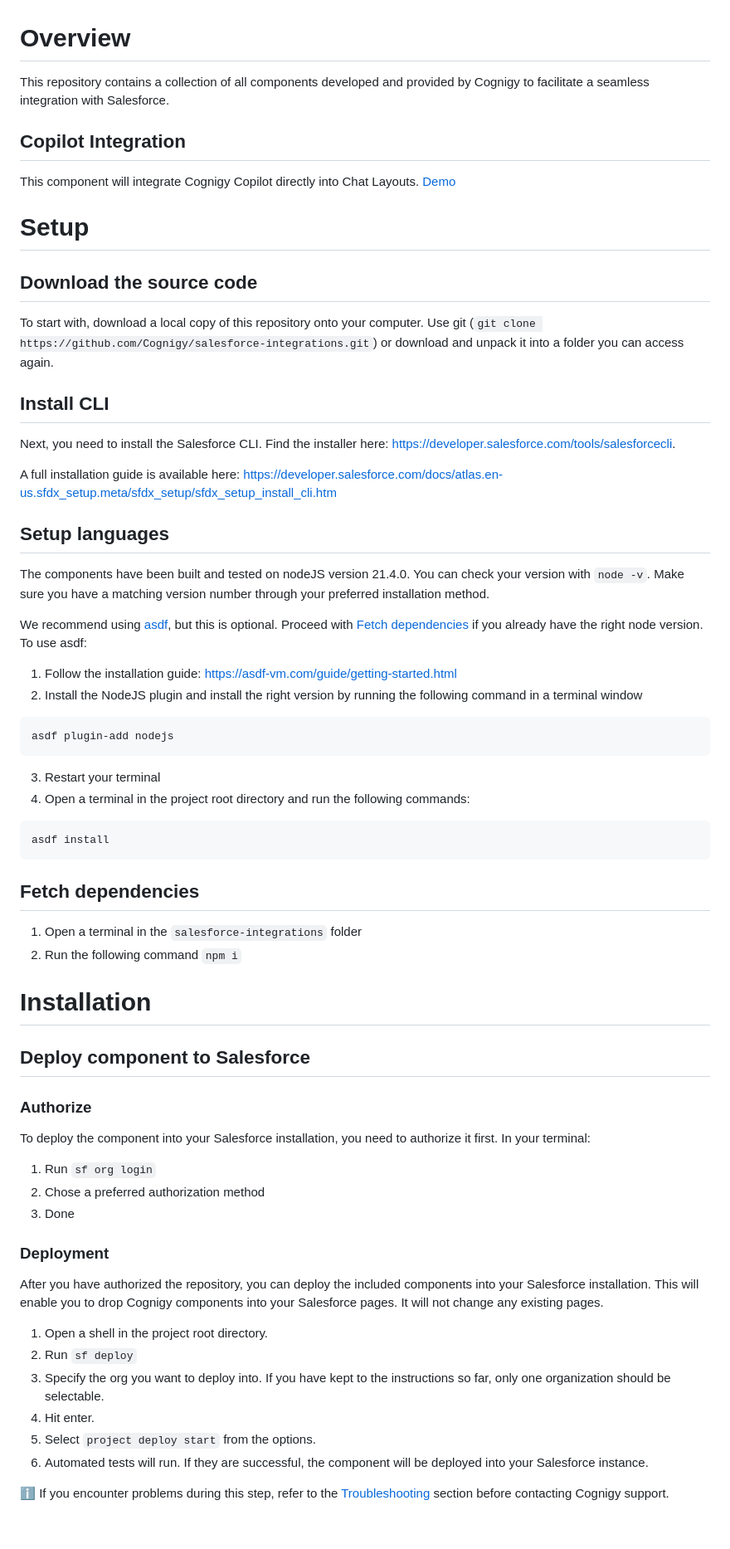
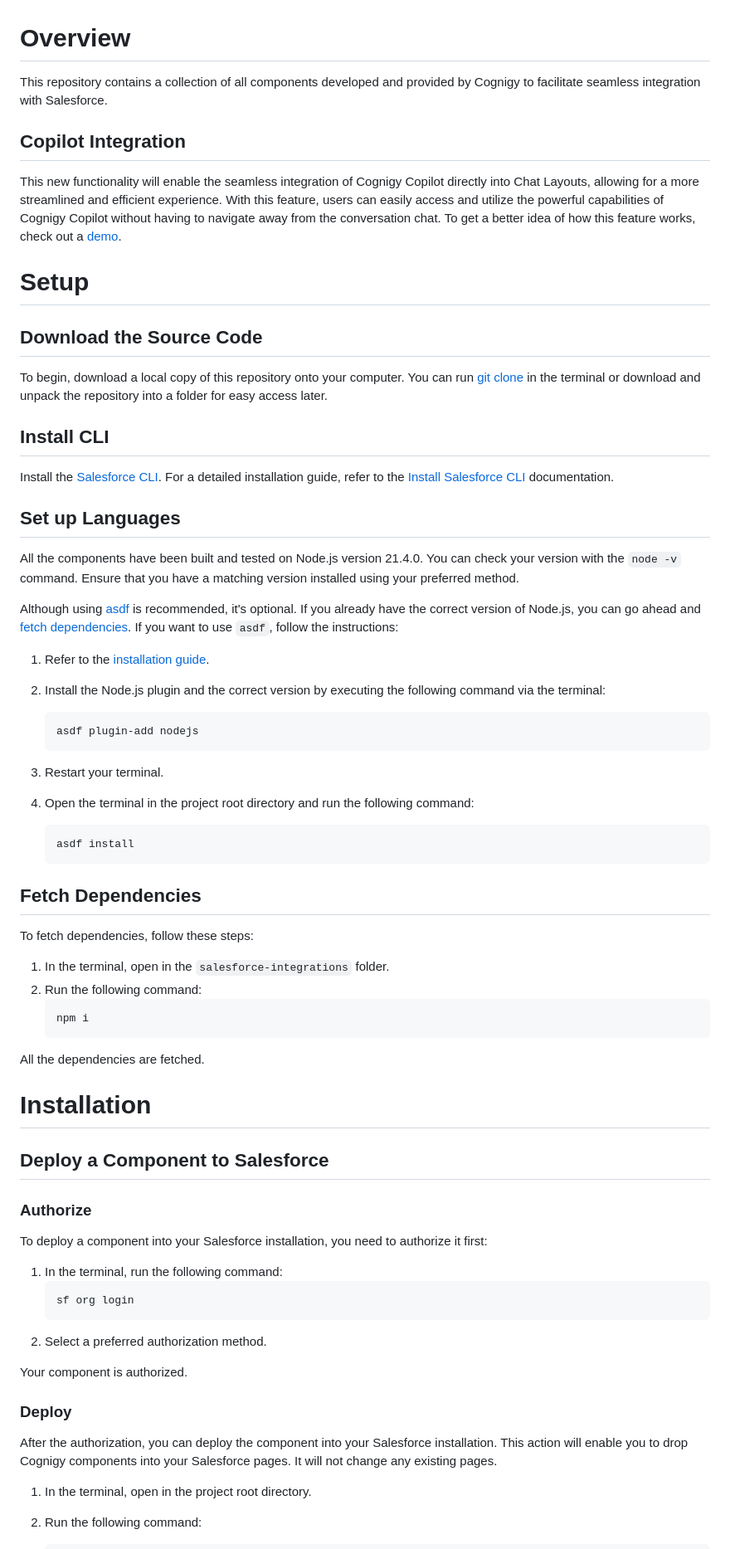
Before and after one commit to Cognigy/salesforce-integrations, a Markdown page: README.md, the part around the change printed below. Shown: that part at 83% size. Drawn GitHub-style.

````diff
--- a/README.md
+++ b/README.md
@@ -1,70 +1,74 @@
 # Overview
 
-This repository contains a collection of all components developed and provided by Cognigy to facilitate a seamless integration with Salesforce.
+This repository contains a collection of all components developed and provided by Cognigy to facilitate seamless integration with Salesforce.
 
 ## Copilot Integration
 
-This component will integrate Cognigy Copilot directly into Chat Layouts. [Demo](https://658d8d4043dc6727aed29fd1-cgdzcjhdkx.chromatic.com/?path=/story/copilotintegration--in-layout)
+This new functionality will enable the seamless integration of Cognigy Copilot directly into Chat Layouts, allowing for a more streamlined and efficient experience. With this feature, users can easily access and utilize the powerful capabilities of Cognigy Copilot without having to navigate away from the conversation chat. To get a better idea of how this feature works, check out a [demo](https://658d8d4043dc6727aed29fd1-cgdzcjhdkx.chromatic.com/?path=/story/copilotintegration--in-layout).
 
 # Setup
 
-## Download the source code
+## Download the Source Code
 
-To start with, download a local copy of this repository onto your computer. Use git (`git clone https://github.com/Cognigy/salesforce-integrations.git`) or download and unpack it into a folder you can access again.
+To begin, download a local copy of this repository onto your computer. You can run [git clone](https://github.com/Cognigy/salesforce-integrations.git) in the terminal or download and unpack the repository into a folder for easy access later.
 
 ## Install CLI
 
-Next, you need to install the Salesforce CLI. Find the installer here: https://developer.salesforce.com/tools/salesforcecli.
+Install the [Salesforce CLI](https://developer.salesforce.com/tools/salesforcecli). For a detailed installation guide, refer to the [Install Salesforce CLI](https://developer.salesforce.com/docs/atlas.en-us.sfdx_setup.meta/sfdx_setup/sfdx_setup_install_cli.htm) documentation.
 
-A full installation guide is available here: https://developer.salesforce.com/docs/atlas.en-us.sfdx_setup.meta/sfdx_setup/sfdx_setup_install_cli.htm
+## Set up Languages
 
-## Setup languages
+All the components have been built and tested on Node.js version 21.4.0. You can check your version with the `node -v` command. Ensure that you have a matching version installed using your preferred method.
 
-The components have been built and tested on nodeJS version 21.4.0. You can check your version with `node -v`. Make sure you have a matching version number through your preferred installation method.
+Although using [asdf](https://asdf-vm.com/) is recommended, it's optional. If you already have the correct version of Node.js, you can go ahead and [fetch dependencies](#fetch-dependencies).
+If you want to use `asdf`, follow the instructions:
 
-We recommend using [asdf](https://asdf-vm.com/), but this is optional. Proceed with [Fetch dependencies](#fetch-dependencies) if you already have the right node version. To use asdf:
+1. Refer to the [installation guide](https://asdf-vm.com/guide/getting-started.html).
+2. Install the Node.js plugin and the correct version by executing the following command via the terminal:
 
-1. Follow the installation guide: https://asdf-vm.com/guide/getting-started.html
-2. Install the NodeJS plugin and install the right version by running the following command in a terminal window
+   ```bash
+   asdf plugin-add nodejs
+   ```
 
-```bash
-asdf plugin-add nodejs
-```
+3. Restart your terminal.
+4. Open the terminal in the project root directory and run the following command:
 
-3. Restart your terminal
-4. Open a terminal in the project root directory and run the following commands:
+   ```bash
+   asdf install
+   ```
 
-```bash
-asdf install
-```
+## Fetch Dependencies
 
-## Fetch dependencies
+To fetch dependencies, follow these steps:
 
-1. Open a terminal in the `salesforce-integrations` folder
-2. Run the following command `npm i`
+1. In the terminal, open in the `salesforce-integrations` folder.
+2. Run the following command:
+   ```bash
+   npm i
+   ```
+
+All the dependencies are fetched.
 
 # Installation
 
-## Deploy component to Salesforce
+## Deploy a Component to Salesforce
 
 ### Authorize
 
-To deploy the component into your Salesforce installation, you need to authorize it first. In your terminal:
+To deploy a component into your Salesforce installation, you need to authorize it first:
 
-1. Run `sf org login`
-2. Chose a preferred authorization method
-3. Done
+1. In the terminal, run the following command:
+   ```bash
+   sf org login
+   ```
+2. Select a preferred authorization method.
 
-### Deployment
+Your component is authorized.
 
-After you have authorized the repository, you can deploy the included components into your Salesforce installation. This will enable you to drop Cognigy components into your Salesforce pages. It will not change any existing pages.
+### Deploy
 
-1. Open a shell in the project root directory.
-2. Run `sf deploy`
-3. Specify the org you want to deploy into. If you have kept to the instructions so far, only one organization should be selectable.
-4. Hit enter.
-5. Select `project deploy start` from the options.
-6. Automated tests will run. If they are successful, the component will be deployed into your Salesforce instance.
+After the authorization, you can deploy the component into your Salesforce installation. This action will enable you to drop Cognigy components into your Salesforce pages. It will not change any existing pages.
 
-ℹ️ If you encounter problems during this step, refer to the [Troubleshooting](#troubleshooting) section before contacting Cognigy support.
+1. In the terminal, open in the project root directory.
+2. Run the following command:
 
````
Also changed, not shown: other parts of README.md (+84 -31 lines).
